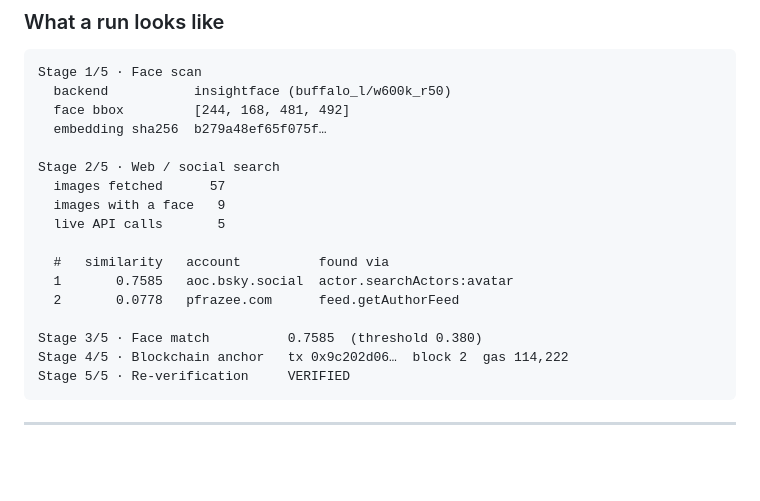
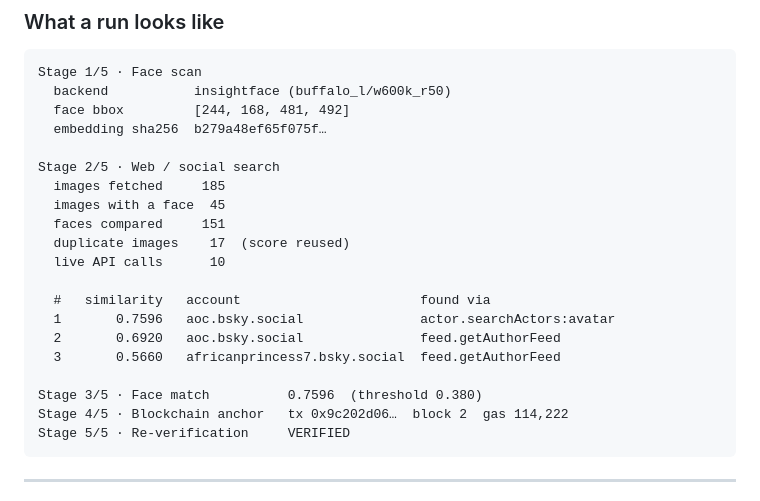
Before and after one commit to nikhilcherry/sigil, a Markdown page: README.md, the part around the change. GitHub-like rendering; blank space fills up the shorter version.

Commit message:
docs: refresh the sample run with numbers from an actual run
The illustrative output still showed 57 images and 5 API calls from an early
version; a current run against the same query fetches 185 images over 10
calls. Replaced with real figures, including the duplicate-image row the
score cache now prints, so what the README shows is what someone running the
quickstart actually sees.

Co-Authored-By: Claude Opus 5 <noreply@anthropic.com>
Claude-Session: https://claude.ai/code/session_01EVEQnnpjgkLYUdD6dsDo5r

````diff
--- a/README.md
+++ b/README.md
@@ -60,15 +60,18 @@ Stage 1/5 · Face scan
   embedding sha256  b279a48ef65f075f…
 
 Stage 2/5 · Web / social search
-  images fetched      57
-  images with a face   9
-  live API calls       5
+  images fetched     185
+  images with a face  45
+  faces compared     151
+  duplicate images    17  (score reused)
+  live API calls      10
 
-  #   similarity   account          found via
-  1       0.7585   aoc.bsky.social  actor.searchActors:avatar
-  2       0.0778   pfrazee.com      feed.getAuthorFeed
+  #   similarity   account                       found via
+  1       0.7596   aoc.bsky.social               actor.searchActors:avatar
+  2       0.6920   aoc.bsky.social               feed.getAuthorFeed
+  3       0.5660   africanprincess7.bsky.social  feed.getAuthorFeed
 
-Stage 3/5 · Face match          0.7585  (threshold 0.380)
+Stage 3/5 · Face match          0.7596  (threshold 0.380)
 Stage 4/5 · Blockchain anchor   tx 0x9c202d06…  block 2  gas 114,222
 Stage 5/5 · Re-verification     VERIFIED
 ```
````
